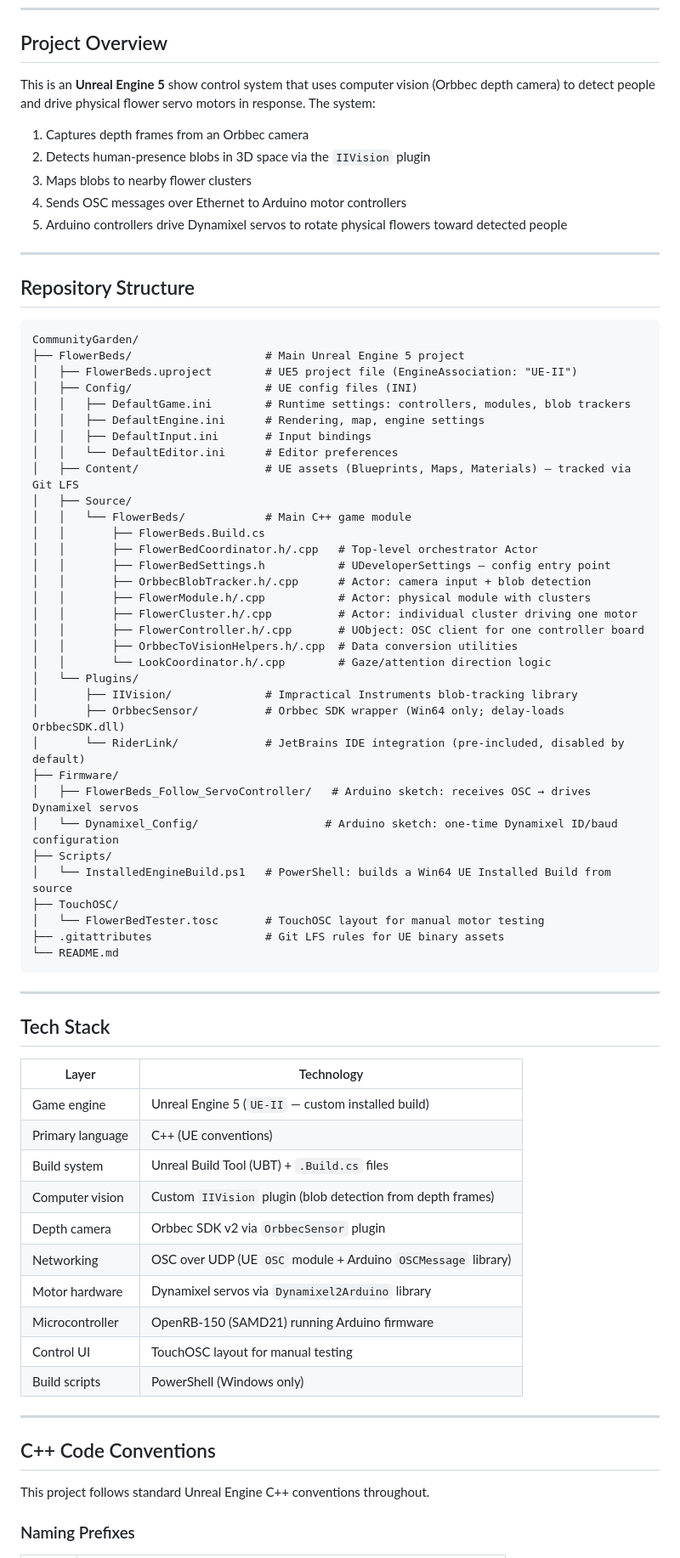
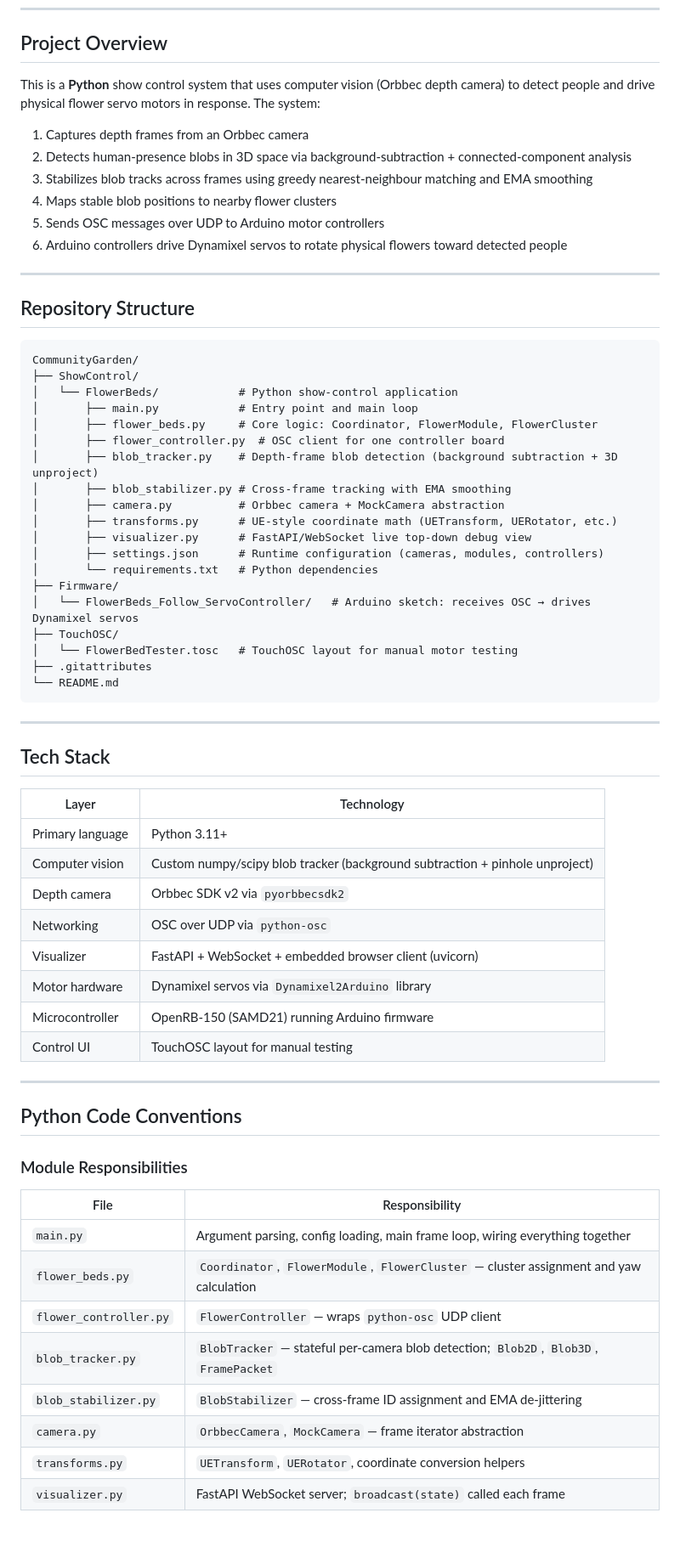
Before and after one commit to Impractical-Instruments/CommunityGarden, a Markdown page: CLAUDE.md, the part around one of its changes. Shown at 85% size. Drawn GitHub-style; blank space fills up the shorter version.

````diff
--- a/CLAUDE.md
+++ b/CLAUDE.md
@@ -6,13 +6,14 @@ AI assistant guide for the **CommunityGarden** codebase — show control softwar
 
 ## Project Overview
 
-This is an **Unreal Engine 5** show control system that uses computer vision (Orbbec depth camera) to detect people and drive physical flower servo motors in response. The system:
+This is a **Python** show control system that uses computer vision (Orbbec depth camera) to detect people and drive physical flower servo motors in response. The system:
 
 1. Captures depth frames from an Orbbec camera
-2. Detects human-presence blobs in 3D space via the `IIVision` plugin
-3. Maps blobs to nearby flower clusters
-4. Sends OSC messages over Ethernet to Arduino motor controllers
-5. Arduino controllers drive Dynamixel servos to rotate physical flowers toward detected people
+2. Detects human-presence blobs in 3D space via background-subtraction + connected-component analysis
+3. Stabilizes blob tracks across frames using greedy nearest-neighbour matching and EMA smoothing
+4. Maps stable blob positions to nearby flower clusters
+5. Sends OSC messages over UDP to Arduino motor controllers
+6. Arduino controllers drive Dynamixel servos to rotate physical flowers toward detected people
 
 ---
 
@@ -20,37 +21,23 @@ This is an **Unreal Engine 5** show control system that uses computer vision (Or
 
 ```
 CommunityGarden/
-├── FlowerBeds/                    # Main Unreal Engine 5 project
-│   ├── FlowerBeds.uproject        # UE5 project file (EngineAssociation: "UE-II")
-│   ├── Config/                    # UE config files (INI)
-│   │   ├── DefaultGame.ini        # Runtime settings: controllers, modules, blob trackers
-│   │   ├── DefaultEngine.ini      # Rendering, map, engine settings
-│   │   ├── DefaultInput.ini       # Input bindings
-│   │   └── DefaultEditor.ini      # Editor preferences
-│   ├── Content/                   # UE assets (Blueprints, Maps, Materials) — tracked via Git LFS
-│   ├── Source/
-│   │   └── FlowerBeds/            # Main C++ game module
-│   │       ├── FlowerBeds.Build.cs
-│   │       ├── FlowerBedCoordinator.h/.cpp   # Top-level orchestrator Actor
-│   │       ├── FlowerBedSettings.h           # UDeveloperSettings — config entry point
-│   │       ├── OrbbecBlobTracker.h/.cpp      # Actor: camera input + blob detection
-│   │       ├── FlowerModule.h/.cpp           # Actor: physical module with clusters
-│   │       ├── FlowerCluster.h/.cpp          # Actor: individual cluster driving one motor
-│   │       ├── FlowerController.h/.cpp       # UObject: OSC client for one controller board
-│   │       ├── OrbbecToVisionHelpers.h/.cpp  # Data conversion utilities
-│   │       └── LookCoordinator.h/.cpp        # Gaze/attention direction logic
-│   └── Plugins/
-│       ├── IIVision/              # Impractical Instruments blob-tracking library
-│       ├── OrbbecSensor/          # Orbbec SDK wrapper (Win64 only; delay-loads OrbbecSDK.dll)
-│       └── RiderLink/             # JetBrains IDE integration (pre-included, disabled by default)
+├── ShowControl/
+│   └── FlowerBeds/            # Python show-control application
+│       ├── main.py            # Entry point and main loop
+│       ├── flower_beds.py     # Core logic: Coordinator, FlowerModule, FlowerCluster
+│       ├── flower_controller.py  # OSC client for one controller board
+│       ├── blob_tracker.py    # Depth-frame blob detection (background subtraction + 3D unproject)
+│       ├── blob_stabilizer.py # Cross-frame tracking with EMA smoothing
+│       ├── camera.py          # Orbbec camera + MockCamera abstraction
+│       ├── transforms.py      # UE-style coordinate math (UETransform, UERotator, etc.)
+│       ├── visualizer.py      # FastAPI/WebSocket live top-down debug view
+│       ├── settings.json      # Runtime configuration (cameras, modules, controllers)
+│       └── requirements.txt   # Python dependencies
 ├── Firmware/
-│   ├── FlowerBeds_Follow_ServoController/   # Arduino sketch: receives OSC → drives Dynamixel servos
-│   └── Dynamixel_Config/                   # Arduino sketch: one-time Dynamixel ID/baud configuration
-├── Scripts/
-│   └── InstalledEngineBuild.ps1   # PowerShell: builds a Win64 UE Installed Build from source
+│   └── FlowerBeds_Follow_ServoController/   # Arduino sketch: receives OSC → drives Dynamixel servos
 ├── TouchOSC/
-│   └── FlowerBedTester.tosc       # TouchOSC layout for manual motor testing
-├── .gitattributes                 # Git LFS rules for UE binary assets
+│   └── FlowerBedTester.tosc   # TouchOSC layout for manual motor testing
+├── .gitattributes
 └── README.md
 ```
 
@@ -60,22 +47,29 @@ CommunityGarden/
 
 | Layer | Technology |
 |---|---|
-| Game engine | Unreal Engine 5 (`UE-II` — custom installed build) |
-| Primary language | C++ (UE conventions) |
-| Build system | Unreal Build Tool (UBT) + `.Build.cs` files |
-| Computer vision | Custom `IIVision` plugin (blob detection from depth frames) |
-| Depth camera | Orbbec SDK v2 via `OrbbecSensor` plugin |
-| Networking | OSC over UDP (UE `OSC` module + Arduino `OSCMessage` library) |
+| Primary language | Python 3.11+ |
+| Computer vision | Custom numpy/scipy blob tracker (background subtraction + pinhole unproject) |
+| Depth camera | Orbbec SDK v2 via `pyorbbecsdk2` |
+| Networking | OSC over UDP via `python-osc` |
+| Visualizer | FastAPI + WebSocket + embedded browser client (uvicorn) |
 | Motor hardware | Dynamixel servos via `Dynamixel2Arduino` library |
 | Microcontroller | OpenRB-150 (SAMD21) running Arduino firmware |
 | Control UI | TouchOSC layout for manual testing |
-| Build scripts | PowerShell (Windows only) |
 
 ---
 
-## C++ Code Conventions
+## Python Code Conventions
 
-This project follows standard Unreal Engine C++ conventions throughout.
+### Module Responsibilities
 
-### Naming Prefixes
+| File | Responsibility |
+|---|---|
+| `main.py` | Argument parsing, config loading, main frame loop, wiring everything together |
+| `flower_beds.py` | `Coordinator`, `FlowerModule`, `FlowerCluster` — cluster assignment and yaw calculation |
+| `flower_controller.py` | `FlowerController` — wraps `python-osc` UDP client |
+| `blob_tracker.py` | `BlobTracker` — stateful per-camera blob detection; `Blob2D`, `Blob3D`, `FramePacket` |
+| `blob_stabilizer.py` | `BlobStabilizer` — cross-frame ID assignment and EMA de-jittering |
+| `camera.py` | `OrbbecCamera`, `MockCamera` — frame iterator abstraction |
+| `transforms.py` | `UETransform`, `UERotator`, coordinate conversion helpers |
+| `visualizer.py` | FastAPI WebSocket server; `broadcast(state)` called each frame |
 
````
Also changed, not shown: other parts of CLAUDE.md (+156 -135 lines).
